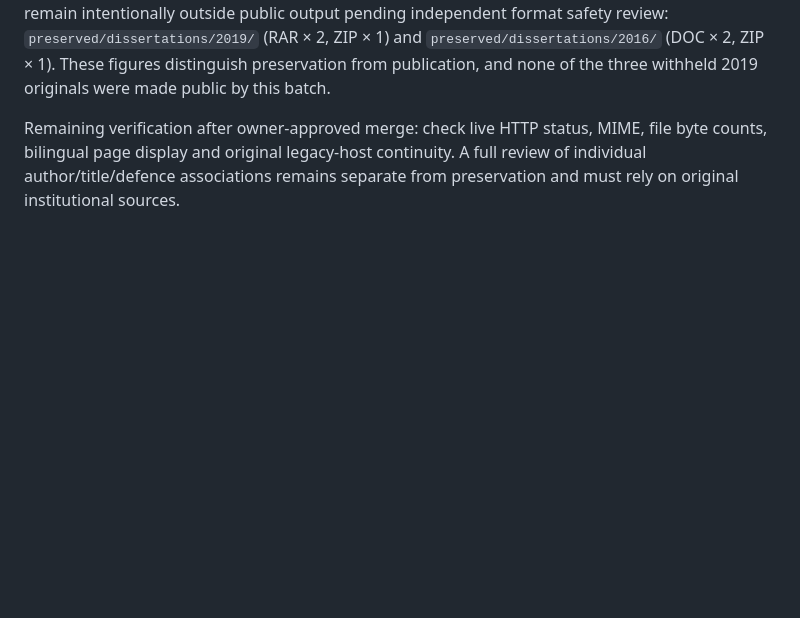
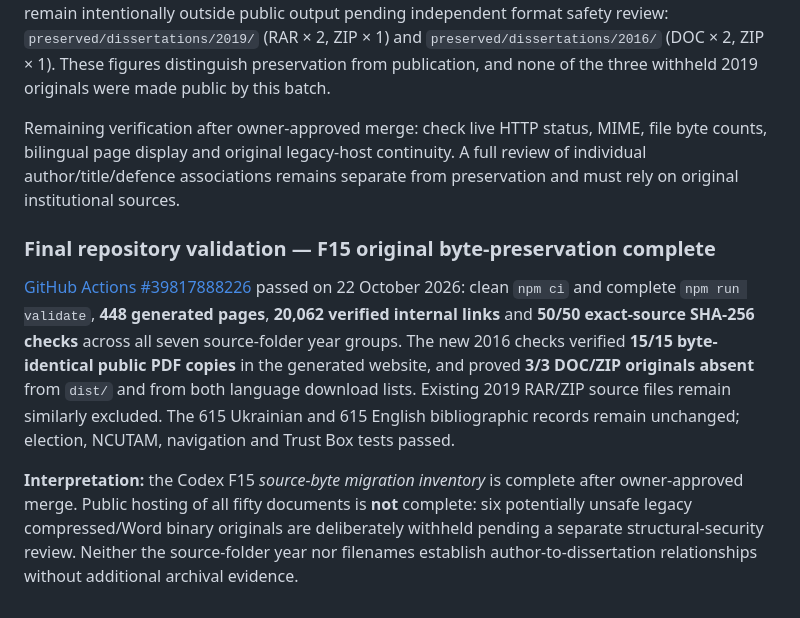
Before and after one commit to mfs9697/inmech-site, a Markdown page: docs/migrations/f15-historical-dissertation-originals.md, the part around the change. Drawn GitHub-style; blank space fills up the shorter version.

Commit message:
Record full 50-file F15 hash verification and protected 44-public/6-withheld release boundary

```diff
--- a/docs/migrations/f15-historical-dissertation-originals.md
+++ b/docs/migrations/f15-historical-dissertation-originals.md
@@ -257,3 +257,9 @@ All **18** missing source-folder 2016 files in the original Codex F15 audit have
 Of those fifty, **44** originals (all 2015–2021 public PDFs and the two 2021 DOCX originals) can be published through the static site once approved. **Six** compressed or legacy binary Word originals remain intentionally outside public output pending independent format safety review: `preserved/dissertations/2019/` (RAR × 2, ZIP × 1) and `preserved/dissertations/2016/` (DOC × 2, ZIP × 1). These figures distinguish preservation from publication, and none of the three withheld 2019 originals were made public by this batch.
 
 Remaining verification after owner-approved merge: check live HTTP status, MIME, file byte counts, bilingual page display and original legacy-host continuity. A full review of individual author/title/defence associations remains separate from preservation and must rely on original institutional sources.
+
+### Final repository validation — F15 original byte-preservation complete
+
+[GitHub Actions #39817888226](https://github.com/mfs9697/inmech-site/actions/runs/39817888226) passed on 22 October 2026: clean `npm ci` and complete `npm run validate`, **448 generated pages**, **20,062 verified internal links** and **50/50 exact-source SHA-256 checks** across all seven source-folder year groups. The new 2016 checks verified **15/15 byte-identical public PDF copies** in the generated website, and proved **3/3 DOC/ZIP originals absent** from `dist/` and from both language download lists. Existing 2019 RAR/ZIP source files remain similarly excluded. The 615 Ukrainian and 615 English bibliographic records remain unchanged; election, NCUTAM, navigation and Trust Box tests passed.
+
+**Interpretation:** the Codex F15 *source-byte migration inventory* is complete after owner-approved merge. Public hosting of all fifty documents is **not** complete: six potentially unsafe legacy compressed/Word binary originals are deliberately withheld pending a separate structural-security review. Neither the source-folder year nor filenames establish author-to-dissertation relationships without additional archival evidence.
```
